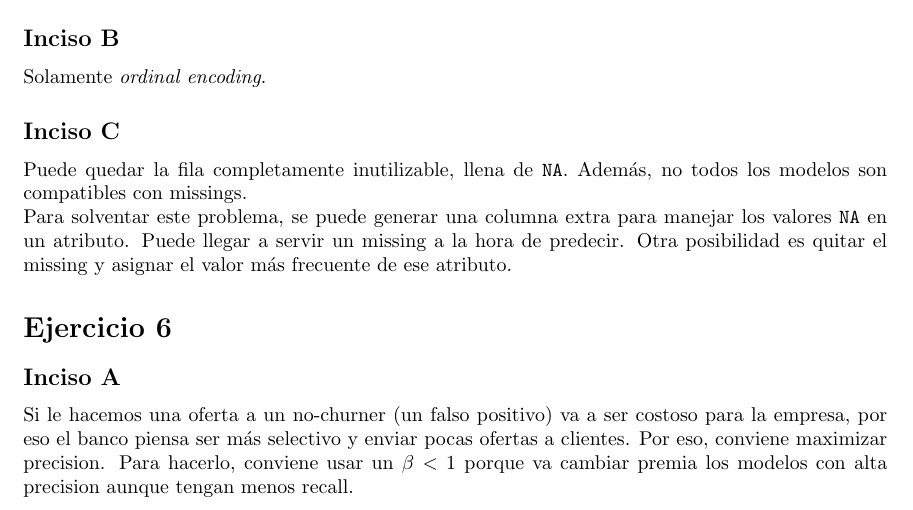
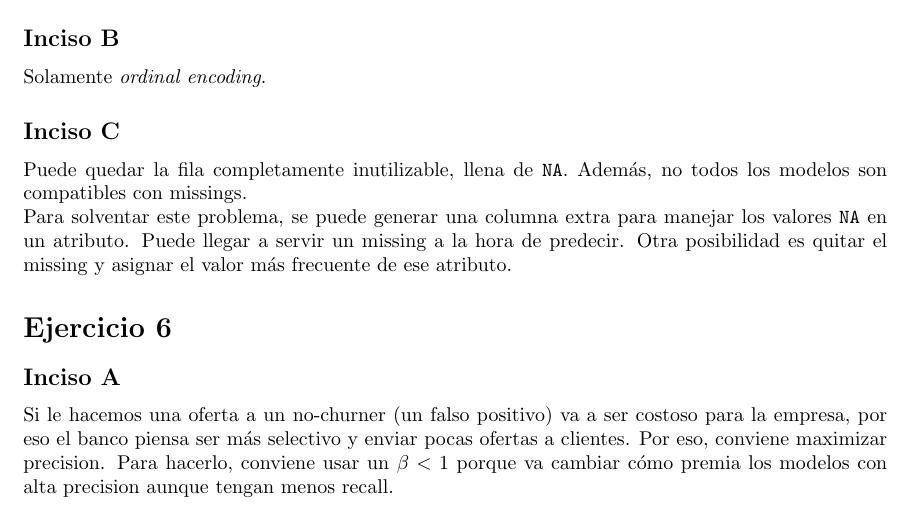
Before and after one commit to juanignacioelosegui/td-vi, a LaTeX CV (guias/resueltos/g1/1-res.tex): part of page 6 of 7, cut so that both start at the same text. Compiled offline with pdfLaTeX.

Commit message:
Avance G1

```diff
--- a/guias/resueltos/g1/1-res.tex
+++ b/guias/resueltos/g1/1-res.tex
@@ -111,7 +111,7 @@
             Para solventar este problema, se puede generar una columna extra para manejar los valores \texttt{NA} en un atributo. Puede llegar a servir un missing a la hora de predecir. Otra posibilidad es quitar el missing y asignar el valor más frecuente de ese atributo.
     \section*{Ejercicio 6}
         \subsection*{Inciso A}
-            Si le hacemos una oferta a un no-churner (un falso positivo) va a ser costoso para la empresa, por eso el banco piensa ser más selectivo y enviar pocas ofertas a clientes. Por eso, conviene maximizar precision. Para hacerlo, conviene usar un \(\beta < 1\) porque va cambiar premia los modelos con alta precision aunque tengan menos recall.
+            Si le hacemos una oferta a un no-churner (un falso positivo) va a ser costoso para la empresa, por eso el banco piensa ser más selectivo y enviar pocas ofertas a clientes. Por eso, conviene maximizar precision. Para hacerlo, conviene usar un \(\beta < 1\) porque va cambiar cómo premia los modelos con alta precision aunque tengan menos recall.
         \subsection*{Inciso B}
             \begin{center}
                 \includegraphics[width=0.45\linewidth]{figs-1/6b.png}
```
Also changed, not shown: guias/resueltos/g1/1-res.pdf, 2 other files.
